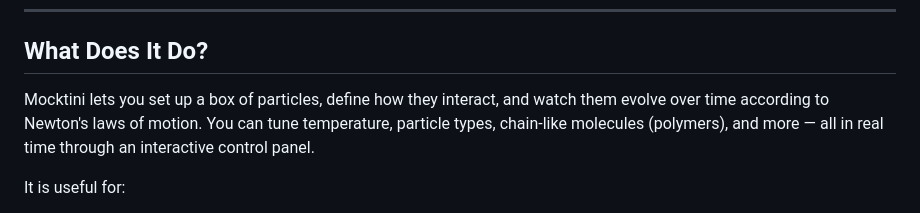
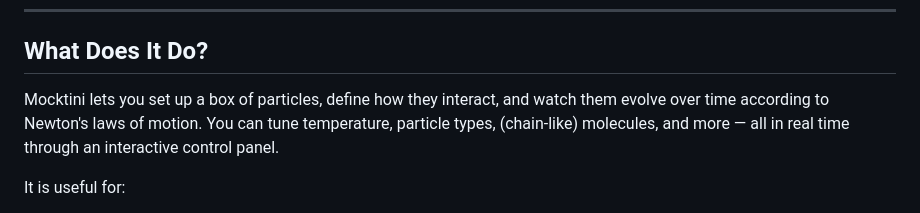
Before and after one commit to BartBruininks/Mocktini, a Markdown page: README.md, the part around the change. Drawn GitHub-style.

```diff
--- a/README.md
+++ b/README.md
@@ -8,7 +8,7 @@
 
 ## What Does It Do?
 
-Mocktini lets you set up a box of particles, define how they interact, and watch them evolve over time according to Newton's laws of motion. You can tune temperature, particle types, chain-like molecules (polymers), and more — all in real time through an interactive control panel.
+Mocktini lets you set up a box of particles, define how they interact, and watch them evolve over time according to Newton's laws of motion. You can tune temperature, particle types, (chain-like) molecules, and more — all in real time through an interactive control panel.
 
 It is useful for:
 - Visualising how particle interactions give rise to structure (liquid, gas, crystal)
```
